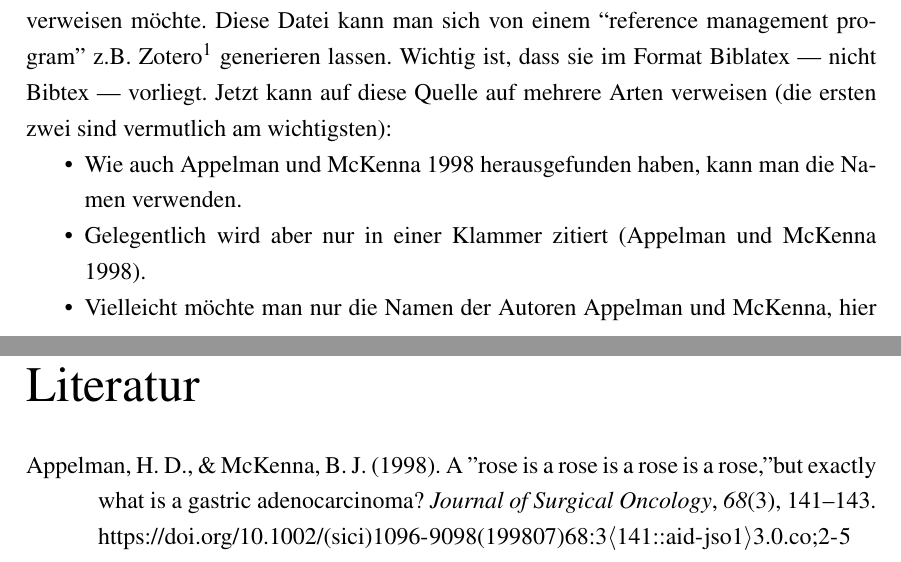
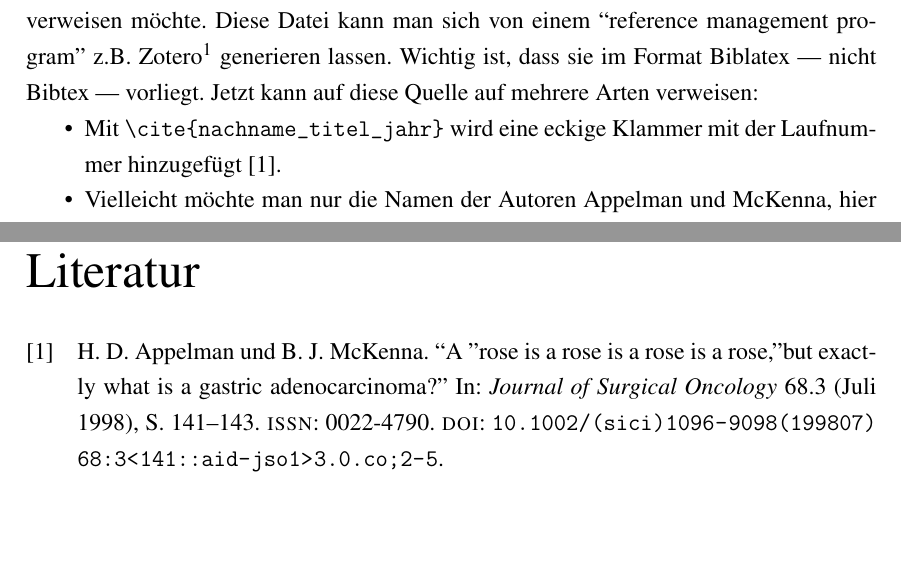
Before and after one commit to janKollars/muw-diplomarbeit-latex, a LaTeX thesis (main.tex, which reads chapters/03_Resultate.tex): two parts of pages 7 and 12 of 14, joined at a grey line, cut so that both start at the same text, the shorter picture padded with empty space. Compiled offline with pdfLaTeX.

Commit message:
change citation style to numeric

```diff
--- a/chapters/03_Resultate.tex
+++ b/chapters/03_Resultate.tex
@@ -19,18 +20,19 @@ Die nächsten Absätze können gelöscht werden und sollen nur eine Einleitung i
 
 Man kann auch auf vorherige Abschnitt verweisen (siehe \autoref{ch:resultate:strukturierung}). Wenn man sich nur die Zahl des Abschnittes ohne das Wort Kapitel/Abschnitt/\dots ausgeben lassen möchte, verwendet man~\ref{ch:resultate:strukturierung}. Die Tilde verhindert, dass die Referenz auf eine neue Zeile umbricht.
 
+
 \section{Zitieren}
 
-In der Datei \verb|biblatex.bib| befindet sich die Information über die Quellen, auf die man verweisen möchte. Diese Datei kann man sich von einem ``reference management program'' z.B. Zotero\footnote{\href{https://www.zotero.org/}{https://www.zotero.org/}} generieren lassen. Wichtig ist, dass sie im Format Biblatex --- nicht Bibtex --- vorliegt. Jetzt kann auf diese Quelle auf mehrere Arten verweisen (die ersten zwei sind vermutlich am wichtigsten):
+In der Datei \verb|biblatex.bib| befindet sich die Information über die Quellen, auf die man verweisen möchte. Diese Datei kann man sich von einem ``reference management program'' z.B. Zotero\footnote{\href{https://www.zotero.org/}{https://www.zotero.org/}} generieren lassen. Wichtig ist, dass sie im Format Biblatex --- nicht Bibtex --- vorliegt. Jetzt kann auf diese Quelle auf mehrere Arten verweisen:
 
 \begin{itemize}
-    \item Wie auch \cite{appelman_rose_1998} herausgefunden haben, kann man die Namen verwenden.
-    \item Gelegentlich wird aber nur in einer Klammer zitiert \parencite{appelman_rose_1998}.
+    \item Mit \verb|\cite{nachname_titel_jahr}| wird eine eckige Klammer mit der Laufnummer hinzugefügt~\cite{appelman_rose_1998}.
     \item Vielleicht möchte man nur die Namen der Autoren \citeauthor[hier noch ein Zusatz]{appelman_rose_1998} anführen.
     \item Der Titel lautet \citetitle{appelman_rose_1998}
     \item Geschrieben wurde das Paper \citeyear{appelman_rose_1998}.
     \item \dots
 \end{itemize}
+
 
 \section{Abbildung}
 
--- a/main.tex
+++ b/main.tex
@@ -8,7 +8,7 @@
 \graphicspath{ {images/} }
 \usepackage[ngerman]{babel}
 
-\usepackage[backend=biber, style=apa, citestyle=authoryear, sorting=ynt]{biblatex}
+\usepackage[backend=biber, style=numeric]{biblatex}
 \addbibresource{biblatex.bib}
 
 \include{Settings}
```
Also changed, not shown: main.pdf, chapters/03_Resultate.tex (2 more changed lines).
